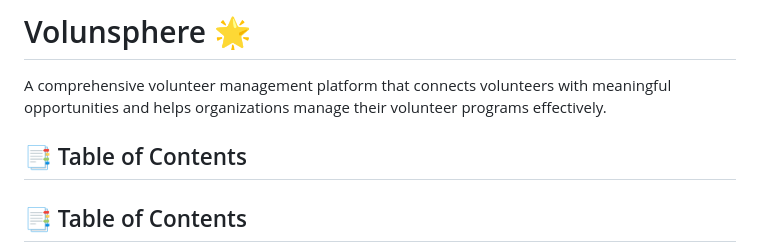
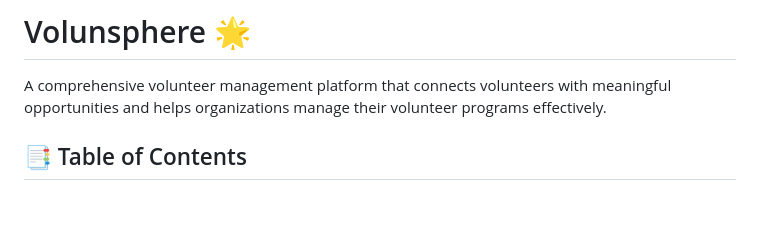
Before and after one commit to Mehedi26696/Volunsphere, a Markdown page: README.md, the part around one of its changes. Drawn GitHub-style; blank space fills up the shorter version.

```diff
--- a/README.md
+++ b/README.md
@@ -5,7 +5,6 @@
 # Volunsphere 🌟
 
 A comprehensive volunteer management platform that connects volunteers with meaningful opportunities and helps organizations manage their volunteer programs effectively.
-## 📑 Table of Contents
 
 ## 📑 Table of Contents
 
```
Also changed, not shown: other parts of README.md (+6 -2 lines).
